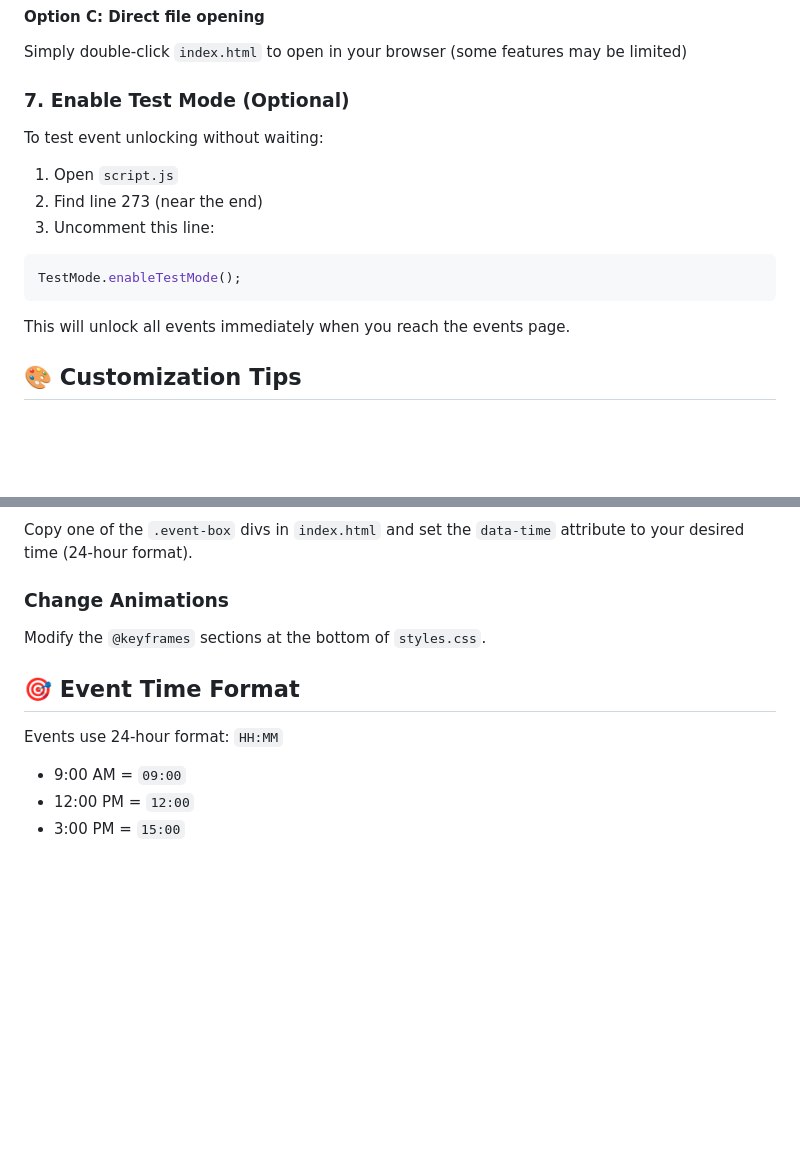
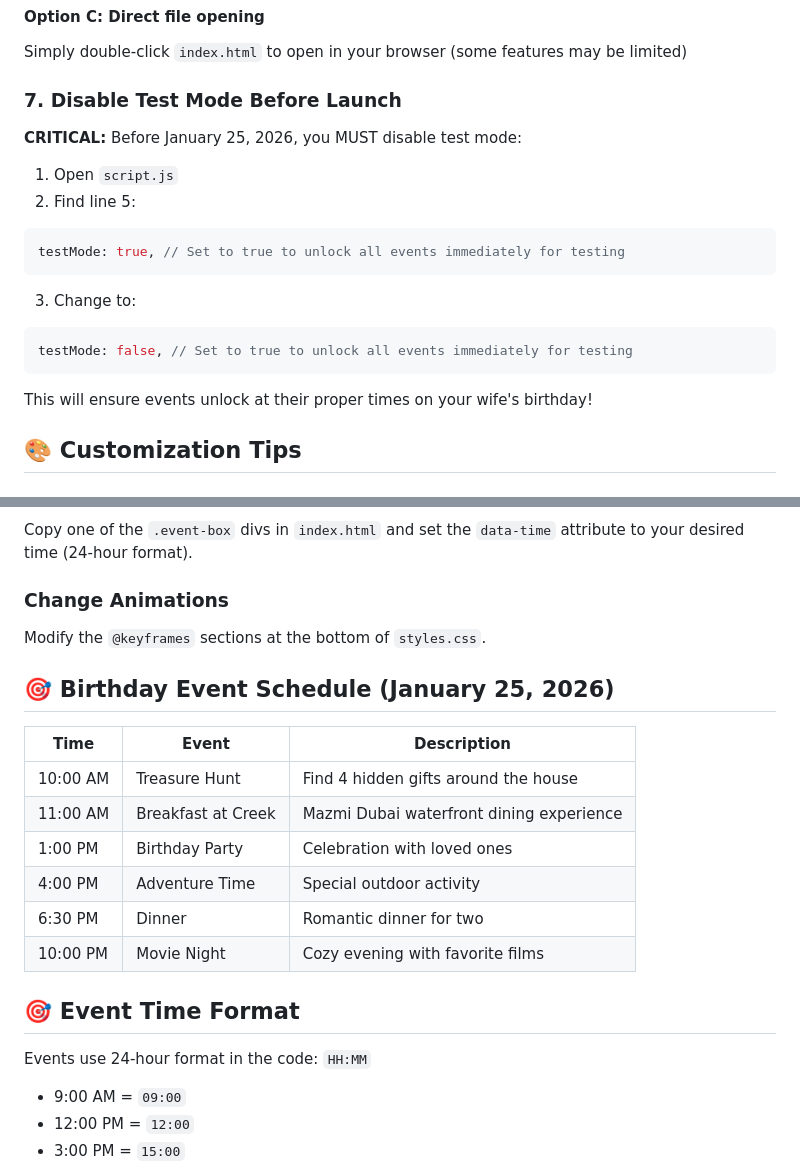
Before and after one commit to aakram9393/bday-site, a Markdown page: README.md, 2 parts joined by grey strips. GitHub-like rendering; blank space fills up the shorter version.

````diff
--- a/README.md
+++ b/README.md
@@ -85,18 +120,21 @@ Then open: http://localhost:8000
 #### Option C: Direct file opening
 Simply double-click `index.html` to open in your browser (some features may be limited)
 
-### 7. Enable Test Mode (Optional)
+### 7. Disable Test Mode Before Launch
 
-To test event unlocking without waiting:
+**CRITICAL:** Before January 25, 2026, you MUST disable test mode:
 
 1. Open `script.js`
-2. Find line 273 (near the end)
-3. Uncomment this line:
+2. Find line 5:
 ```javascript
-TestMode.enableTestMode();
+testMode: true, // Set to true to unlock all events immediately for testing
+```
+3. Change to:
+```javascript
+testMode: false, // Set to true to unlock all events immediately for testing
 ```
 
-This will unlock all events immediately when you reach the events page.
+This will ensure events unlock at their proper times on your wife's birthday!
 
 ## 🎨 Customization Tips
 
@@ -115,9 +153,20 @@ Copy one of the `.event-box` divs in `index.html` and set the `data-time` attrib
 ### Change Animations
 Modify the `@keyframes` sections at the bottom of `styles.css`.
 
+## 🎯 Birthday Event Schedule (January 25, 2026)
+
+| Time | Event | Description |
+|------|-------|-------------|
+| 10:00 AM | Treasure Hunt | Find 4 hidden gifts around the house |
+| 11:00 AM | Breakfast at Creek | Mazmi Dubai waterfront dining experience |
+| 1:00 PM | Birthday Party | Celebration with loved ones |
+| 4:00 PM | Adventure Time | Special outdoor activity |
+| 6:30 PM | Dinner | Romantic dinner for two |
+| 10:00 PM | Movie Night | Cozy evening with favorite films |
+
 ## 🎯 Event Time Format
 
-Events use 24-hour format: `HH:MM`
+Events use 24-hour format in the code: `HH:MM`
 - 9:00 AM = `09:00`
 - 12:00 PM = `12:00`
 - 3:00 PM = `15:00`
````
Also changed, not shown: other parts of README.md (+45 -10 lines).
